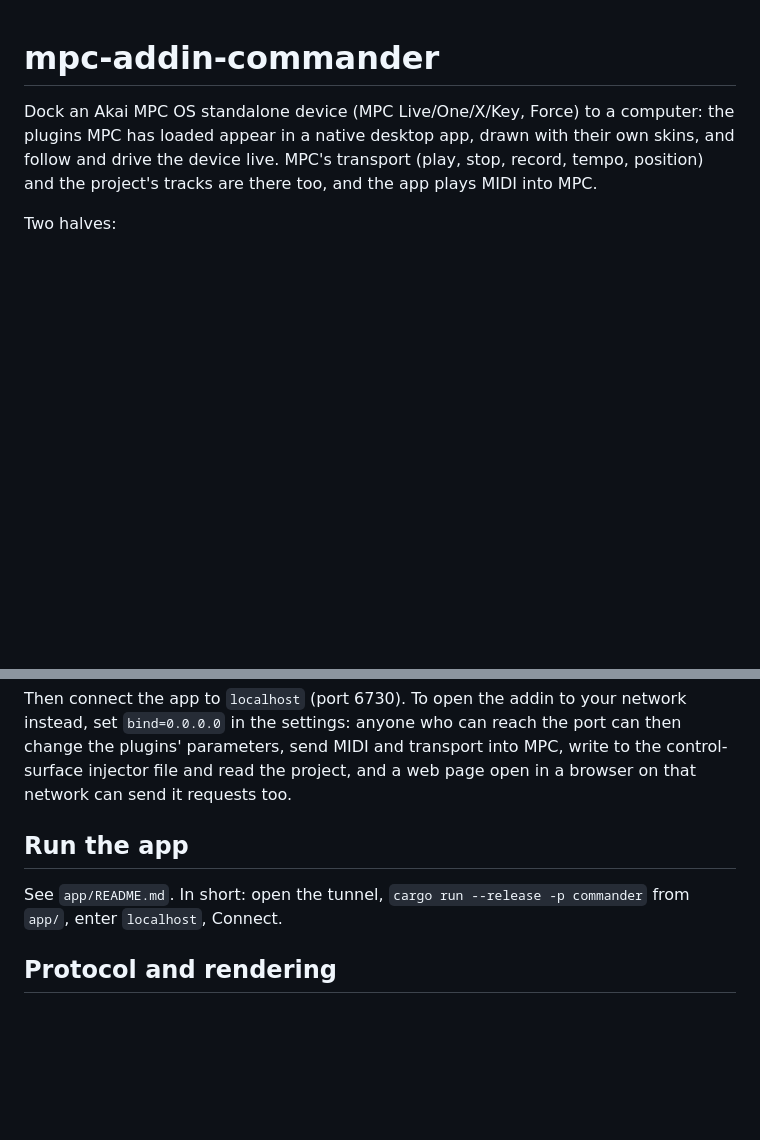
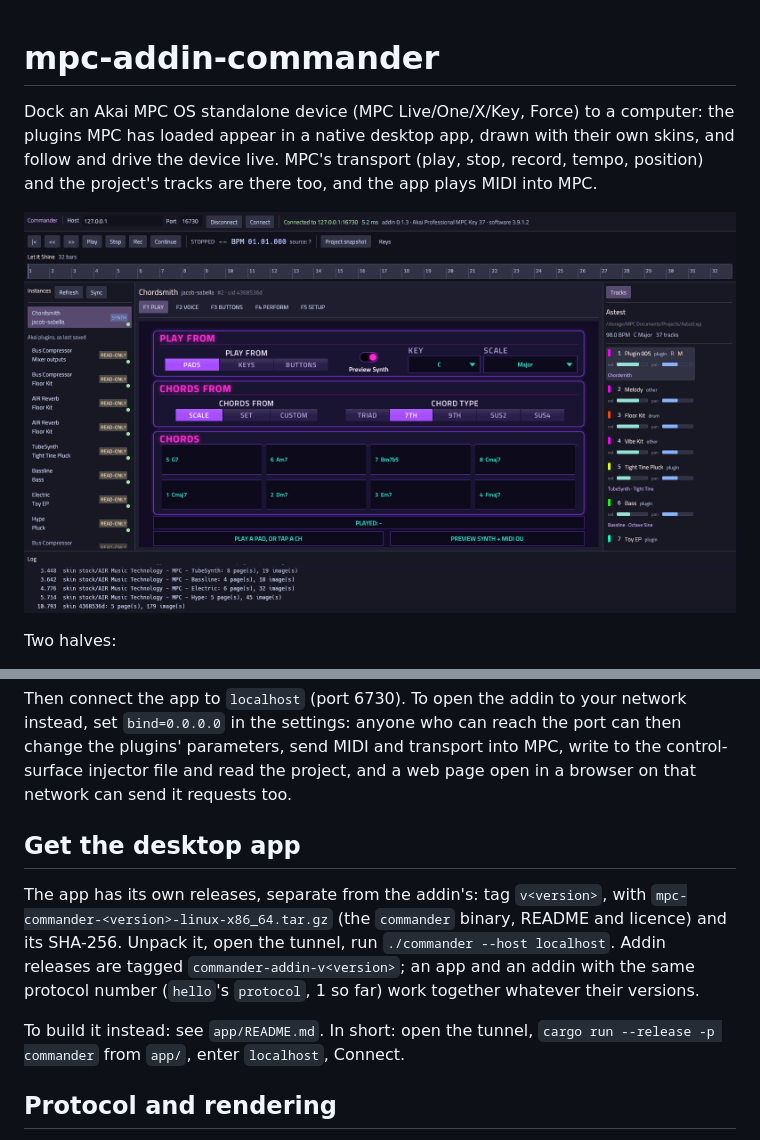
Before and after one commit to jacob-sabella/mpc-addin-commander, a Markdown page: README.md, 2 parts joined by grey strips. GitHub-like rendering; pictures changed too: docs/img/commander-chordsmith.png (added); blank space fills up the shorter version.

Commit message:
README: a screenshot, and where the desktop app's own releases are

```diff
--- a/README.md
+++ b/README.md
@@ -3,6 +3,8 @@
 Dock an Akai MPC OS standalone device (MPC Live/One/X/Key, Force) to a computer: the plugins MPC has loaded appear in
 a native desktop app, drawn with their own skins, and follow and drive the device live. MPC's transport (play,
 stop, record, tempo, position) and the project's tracks are there too, and the app plays MIDI into MPC.
+
+![The Commander desktop app with Chordsmith open, connected to an MPC Key 37](docs/img/commander-chordsmith.png)
 
 Two halves:
 
@@ -63,10 +65,15 @@ the settings: anyone who can reach the port can then change the plugins' paramet
 MPC, write to the control-surface injector file and read the project, and a web page open in a browser on that
 network can send it requests too.
 
-## Run the app
+## Get the desktop app
 
-See `app/README.md`. In short: open the tunnel, `cargo run --release -p commander` from `app/`, enter `localhost`,
-Connect.
+The app has its own releases, separate from the addin's: tag `v<version>`, with
+`mpc-commander-<version>-linux-x86_64.tar.gz` (the `commander` binary, README and licence) and its SHA-256. Unpack it,
+open the tunnel, run `./commander --host localhost`. Addin releases are tagged `commander-addin-v<version>`; an app
+and an addin with the same protocol number (`hello`'s `protocol`, 1 so far) work together whatever their versions.
+
+To build it instead: see `app/README.md`. In short: open the tunnel, `cargo run --release -p commander` from `app/`,
+enter `localhost`, Connect.
 
 ## Protocol and rendering
 
```
